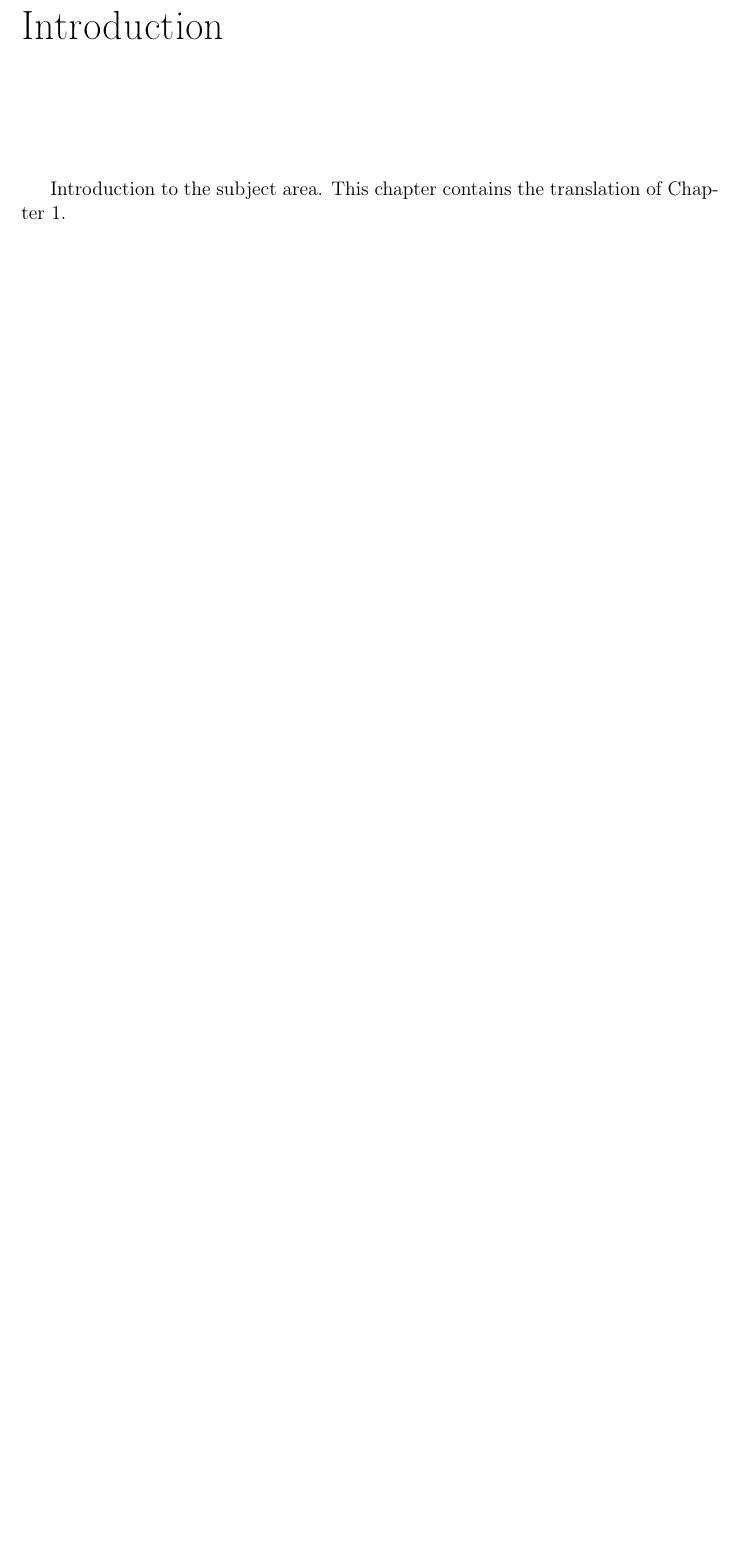
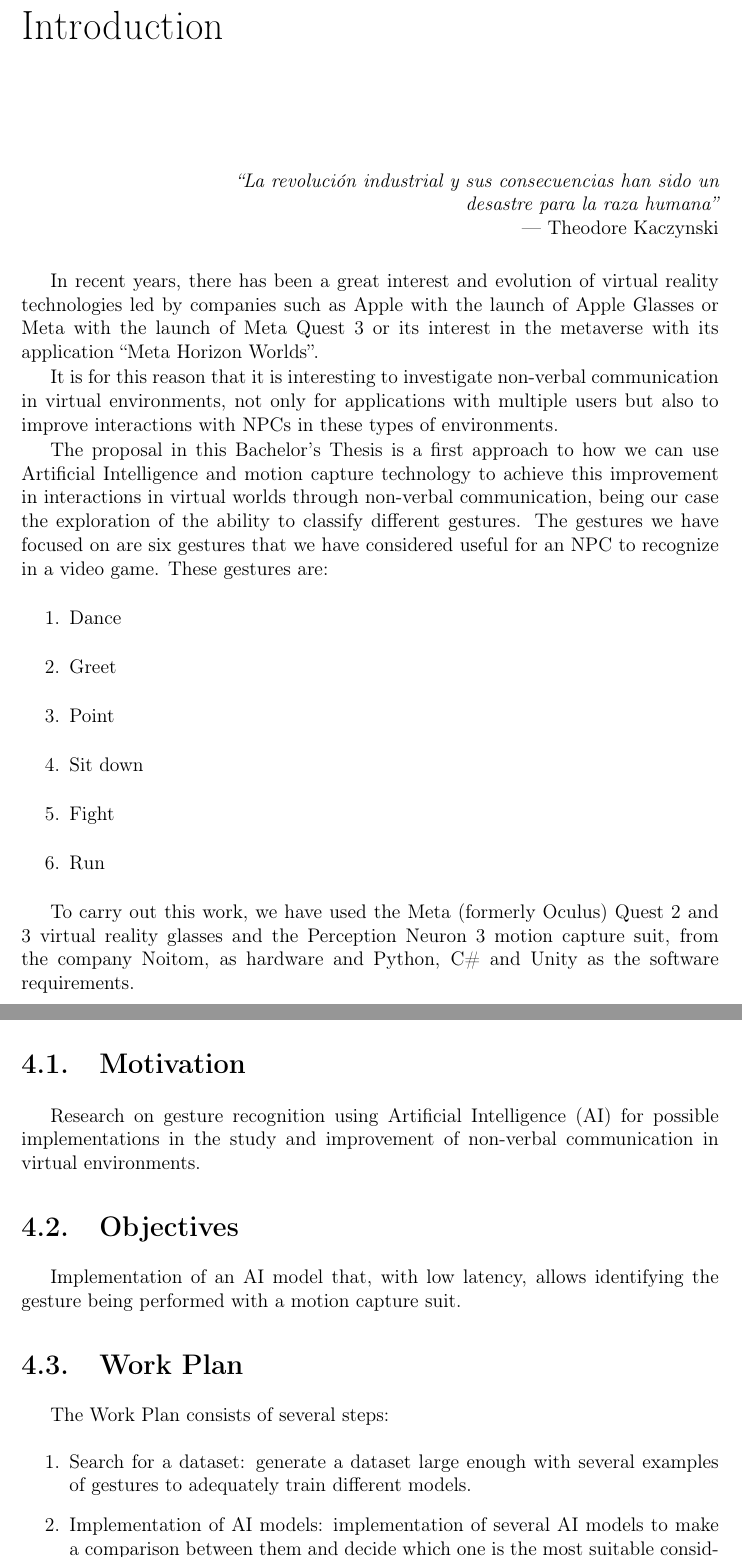
Before and after one commit to FratosVR/Memoria-TFG, a LaTeX thesis (src/TFGTeXiS.tex, which reads src/Capitulos/Introduction.tex, src/acronimos.tex): part of page 27 of 37 before the commit and two parts of pages 27 and 28 of 37 after it, the two joined at a grey line, cut so that both start at the same text, the shorter picture padded with empty space. Compiled offline with pdfLaTeX.

Commit message:
Introduccion en ingles y acronimos nuevos

```diff
--- a/src/Capitulos/Introduction.tex
+++ b/src/Capitulos/Introduction.tex
@@ -2,4 +2,39 @@
 \label{cap:introduction}
 \addcontentsline{toc}{chapter}{Introduction}
 
-Introduction to the subject area. This chapter contains the translation of Chapter \ref{cap:introduccion}.
+\chapterquote{La revolución industrial y sus consecuencias han sido un desastre para la raza humana}{Theodore Kaczynski}
+
+In recent years, there has been a great interest and evolution of virtual reality technologies led by companies such as Apple with the launch of Apple Glasses or Meta with the launch of Meta Quest 3 or its interest in the \gls{metaverse} with its application ``Meta Horizon Worlds''.
+
+
+It is for this reason that it is interesting to investigate non-verbal communication in virtual environments, not only for applications with multiple users but also to improve interactions with \glspl{npc} in these types of environments.
+
+
+The proposal in this Bachelor's Thesis is a first approach to how we can use Artificial Intelligence and motion capture technology to achieve this improvement in interactions in virtual worlds through non-verbal communication, being our case the exploration of the ability to classify different gestures.
+The gestures we have focused on are six gestures that we have considered useful for an NPC to recognize in a video game. These gestures are:
+\begin{enumerate}
+	%\renewcommand{\theenumi}{\alph{enumi}}
+	\item Dance
+	\item Greet
+	\item Point
+	\item Sit down
+	\item Fight
+	\item Run
+\end{enumerate}
+
+To carry out this work, we have used the Meta (formerly Oculus) Quest 2 and 3 virtual reality glasses and the Perception Neuron 3 motion capture suit, from the company Noitom, as hardware and Python, C\# and Unity as the software requirements.
+\section{Motivation}
+Research on gesture recognition using \gls{ai} for possible implementations in the study and improvement of non-verbal communication in virtual environments.
+
+\section{Objectives}
+Implementation of an \gls{ai} model that, with low latency, allows identifying the gesture being performed with a motion capture suit.
+
+\section{Work Plan}
+The Work Plan consists of several steps:
+
+\begin{enumerate}
+	%\renewcommand{\theenumi}{\alph{enumi}}
+	\item Search for a dataset: generate a dataset large enough with several examples of gestures to adequately train different models.
+	\item Implementation of \gls{ai} models: implementation of several \gls{ai} models to make a comparison between them and decide which one is the most suitable considering its prediction speed and accuracy.
+	\item Development of a final application: development of an application for the Meta Quest as a demo that connects to the chosen model and allows real-time usage.
+\end{enumerate}
--- a/src/acronimos.tex
+++ b/src/acronimos.tex
@@ -1 +1,9 @@
 \newacronym{ia}{IA}{Inteligencia Artificial}
+\newacronym{ai}{AI}{Artificial Intelligence}
+\newglossaryentry{metaverso}
+{name=metaverso,
+    description={El metaverso es un conjunto de espacios digitales para socializar, aprender, jugar y realizar otras actividades. (Definición de la empresa Meta)}}
+\newglossaryentry{metaverse}
+{name=metaverse,
+    description={The metaverse is a set of  digital spaces to socialize, learn, play and do other activities. (Definition by the company Meta)}}
+\newacronym{npc}{NPC}{Non Playable Character}
```
Also changed, not shown: src/Capitulos/Introduccion.tex (+10 -8 lines), src/TeXiS/TeXiS_pream.tex (+93 -92 lines), src/TFGTeXiS.pdf.
